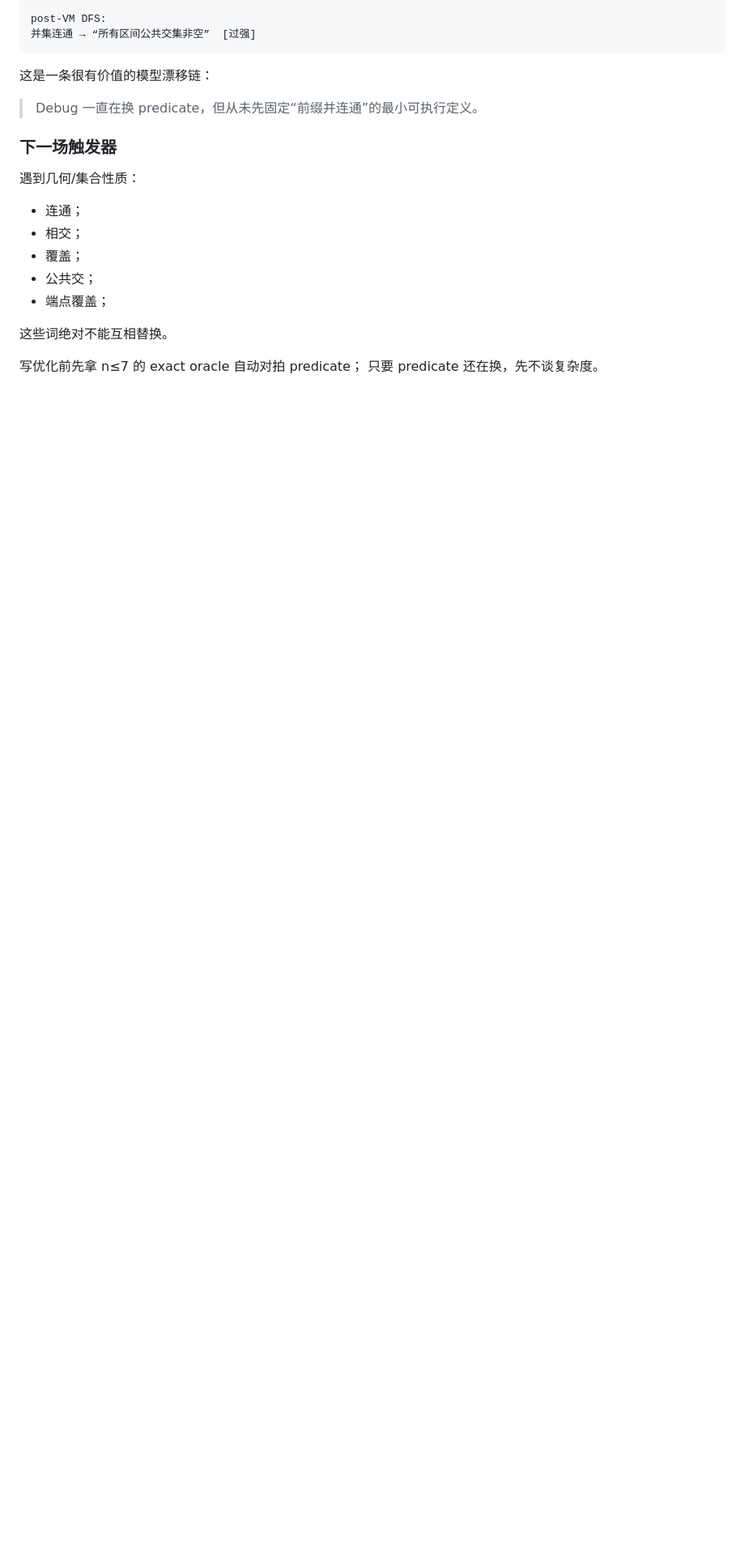
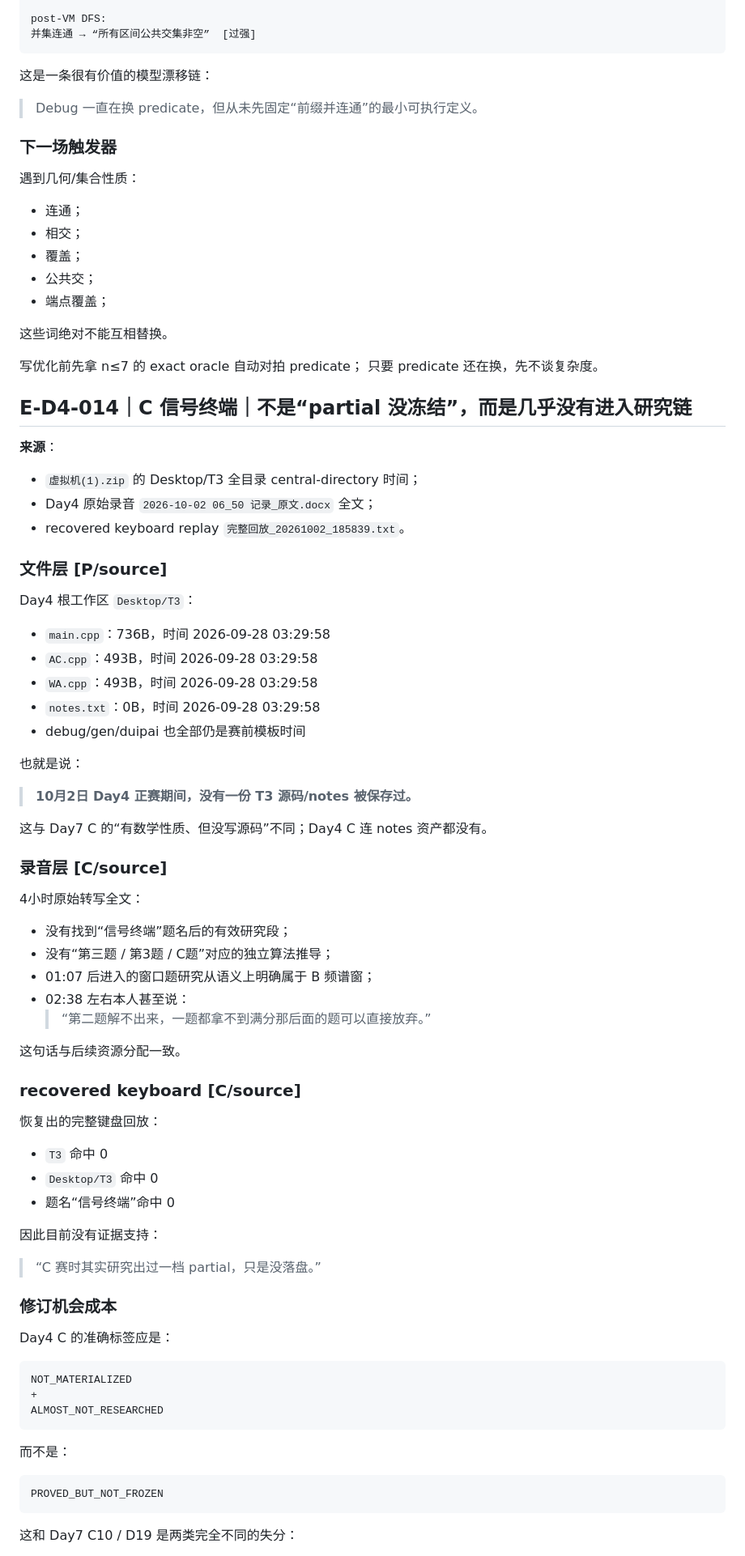
Before and after one commit to sutong-claude/Day1, a Markdown page: 2026-10-02_CSP-S模拟赛day4/逐段考古纪要.md, the part around one of its changes. Shown at 81% size. Drawn GitHub-style; blank space fills up the shorter version.

Commit message:
Day4: prove C was effectively unreached, not unfrozen partial

````diff
--- a/2026-10-02_CSP-S模拟赛day4/逐段考古纪要.md
+++ b/2026-10-02_CSP-S模拟赛day4/逐段考古纪要.md
@@ -1316,3 +1316,65 @@ post-VM DFS:
 
 写优化前先拿 n≤7 的 exact oracle 自动对拍 predicate；
 只要 predicate 还在换，先不谈复杂度。
+
+
+## E-D4-014｜C 信号终端｜不是“partial 没冻结”，而是几乎没有进入研究链
+
+**来源**：
+- `虚拟机(1).zip` 的 Desktop/T3 全目录 central-directory 时间；
+- Day4 原始录音 `2026-10-02 06_50 记录_原文.docx` 全文；
+- recovered keyboard replay `完整回放_20261002_185839.txt`。
+
+### 文件层 [P/source]
+
+Day4 根工作区 `Desktop/T3`：
+
+- `main.cpp`：736B，时间 2026-09-28 03:29:58
+- `AC.cpp`：493B，时间 2026-09-28 03:29:58
+- `WA.cpp`：493B，时间 2026-09-28 03:29:58
+- `notes.txt`：0B，时间 2026-09-28 03:29:58
+- debug/gen/duipai 也全部仍是赛前模板时间
+
+也就是说：
+> **10月2日 Day4 正赛期间，没有一份 T3 源码/notes 被保存过。**
+
+这与 Day7 C 的“有数学性质、但没写源码”不同；Day4 C 连 notes 资产都没有。
+
+### 录音层 [C/source]
+
+4小时原始转写全文：
+- 没有找到“信号终端”题名后的有效研究段；
+- 没有“第三题 / 第3题 / C题”对应的独立算法推导；
+- 01:07 后进入的窗口题研究从语义上明确属于 B 频谱窗；
+- 02:38 左右本人甚至说：
+  > “第二题解不出来，一题都拿不到满分那后面的题可以直接放弃。”
+
+这句话与后续资源分配一致。
+
+### recovered keyboard [C/source]
+
+恢复出的完整键盘回放：
+- `T3` 命中 0
+- `Desktop/T3` 命中 0
+- 题名“信号终端”命中 0
+
+因此目前没有证据支持：
+> “C 赛时其实研究出过一档 partial，只是没落盘。”
+
+### 修订机会成本
+
+Day4 C 的准确标签应是：
+
+```
+NOT_MATERIALIZED
++
+ALMOST_NOT_RESEARCHED
+```
+
+而不是：
+```
+PROVED_BUT_NOT_FROZEN
+```
+
+这和 Day7 C10 / D19 是两类完全不同的失分：
+
````
Also changed, not shown: other parts of 2026-10-02_CSP-S模拟赛day4/逐段考古纪要.md (+21 -0 lines).
